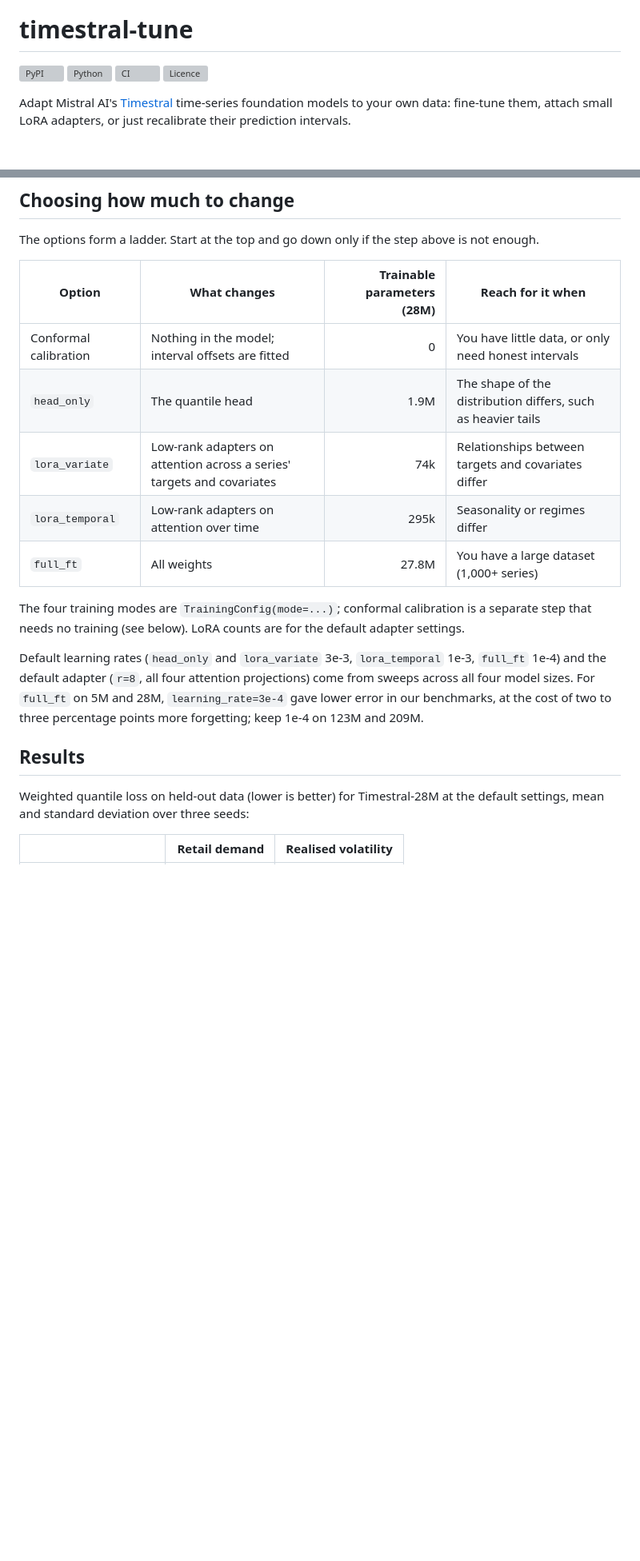
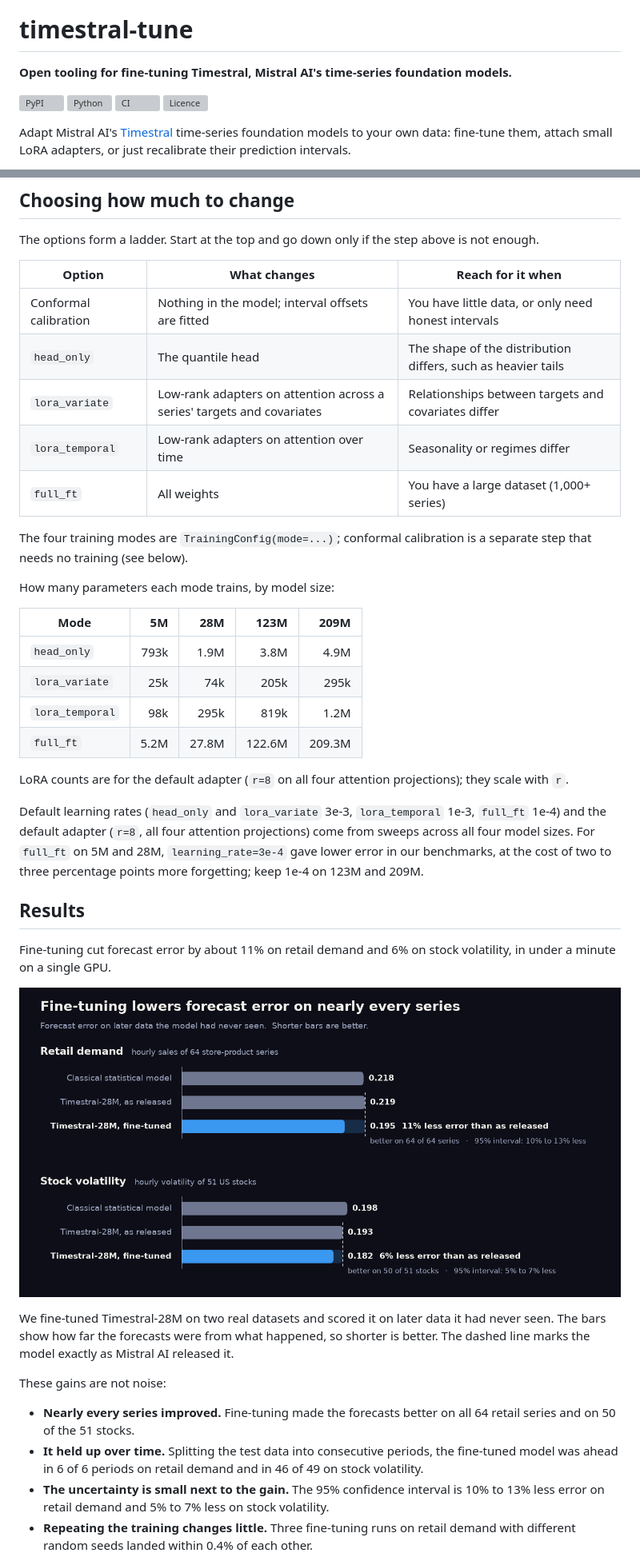
Before and after one commit to eyenoticeall/timestral-tune, a Markdown page: README.md, 2 parts joined by grey strips. Shown at 80% size. Rendered like a GitHub page; pictures changed too: assets/results.png (added); blank space fills up the shorter version; grey boxes are pictures that could not be loaded.

```diff
--- a/README.md
+++ b/README.md
@@ -4,6 +4,8 @@
 </p>
 
 # timestral-tune
+
+**Open tooling for fine-tuning Timestral, Mistral AI's time-series foundation models.**
 
 [![PyPI](https://img.shields.io/pypi/v/timestral-tune)](https://pypi.org/project/timestral-tune/)
 [![Python](https://img.shields.io/pypi/pyversions/timestral-tune)](https://pypi.org/project/timestral-tune/)
@@ -100,16 +102,27 @@ forecast.quantiles              # (series, targets, 96, 21)
 
 The options form a ladder. Start at the top and go down only if the step above is not enough.
 
-| Option | What changes | Trainable parameters (28M) | Reach for it when |
-|---|---|---:|---|
-| Conformal calibration | Nothing in the model; interval offsets are fitted | 0 | You have little data, or only need honest intervals |
-| `head_only` | The quantile head | 1.9M | The shape of the distribution differs, such as heavier tails |
-| `lora_variate` | Low-rank adapters on attention across a series' targets and covariates | 74k | Relationships between targets and covariates differ |
-| `lora_temporal` | Low-rank adapters on attention over time | 295k | Seasonality or regimes differ |
-| `full_ft` | All weights | 27.8M | You have a large dataset (1,000+ series) |
+| Option | What changes | Reach for it when |
+|---|---|---|
+| Conformal calibration | Nothing in the model; interval offsets are fitted | You have little data, or only need honest intervals |
+| `head_only` | The quantile head | The shape of the distribution differs, such as heavier tails |
+| `lora_variate` | Low-rank adapters on attention across a series' targets and covariates | Relationships between targets and covariates differ |
+| `lora_temporal` | Low-rank adapters on attention over time | Seasonality or regimes differ |
+| `full_ft` | All weights | You have a large dataset (1,000+ series) |
 
 The four training modes are `TrainingConfig(mode=...)`; conformal calibration is a separate step that
-needs no training (see below). LoRA counts are for the default adapter settings.
+needs no training (see below).
+
+How many parameters each mode trains, by model size:
+
+| Mode | 5M | 28M | 123M | 209M |
+|---|---:|---:|---:|---:|
+| `head_only` | 793k | 1.9M | 3.8M | 4.9M |
+| `lora_variate` | 25k | 74k | 205k | 295k |
+| `lora_temporal` | 98k | 295k | 819k | 1.2M |
+| `full_ft` | 5.2M | 27.8M | 122.6M | 209.3M |
+
+LoRA counts are for the default adapter (`r=8` on all four attention projections); they scale with `r`.
 
 Default learning rates (`head_only` and `lora_variate` 3e-3, `lora_temporal` 1e-3, `full_ft` 1e-4) and
 the default adapter (`r=8`, all four attention projections) come from sweeps across all four model sizes.
@@ -118,7 +131,26 @@ to three percentage points more forgetting; keep 1e-4 on 123M and 209M.
 
 ## Results
 
-Weighted quantile loss on held-out data (lower is better) for Timestral-28M at the default settings,
-mean and standard deviation over three seeds:
+Fine-tuning cut forecast error by about 11% on retail demand and 6% on stock volatility, in under a
+minute on a single GPU.
 
-| | Retail demand | Realised volatility |
+<p align="center">
+  <img src="https://raw.githubusercontent.com/eyenoticeall/timestral-tune/main/assets/results.png" width="100%"
+       alt="Forecast error of a classical statistical model, Timestral-28M as released, and Timestral-28M fine-tuned. Retail demand: 0.218, 0.219 and 0.195; fine-tuning gives 11% less error, better on 64 of 64 series. Stock volatility: 0.198, 0.193 and 0.182; 6% less error, better on 50 of 51 stocks.">
+</p>
+
+We fine-tuned Timestral-28M on two real datasets and scored it on later data it had never seen. The
+bars show how far the forecasts were from what happened, so shorter is better. The dashed line marks
+the model exactly as Mistral AI released it.
+
+These gains are not noise:
+
+- **Nearly every series improved.** Fine-tuning made the forecasts better on all 64 retail series and
+  on 50 of the 51 stocks.
+- **It held up over time.** Splitting the test data into consecutive periods, the fine-tuned model was
+  ahead in 6 of 6 periods on retail demand and in 46 of 49 on stock volatility.
+- **The uncertainty is small next to the gain.** The 95% confidence interval is 10% to 13% less error
+  on retail demand and 5% to 7% less on stock volatility.
+- **Repeating the training changes little.** Three fine-tuning runs on retail demand with different
+  random seeds landed within 0.4% of each other.
+
```
Also changed, not shown: other parts of README.md (+46 -20 lines), docs/DEVLOG.md (+24 -0 lines), 1 other file.
